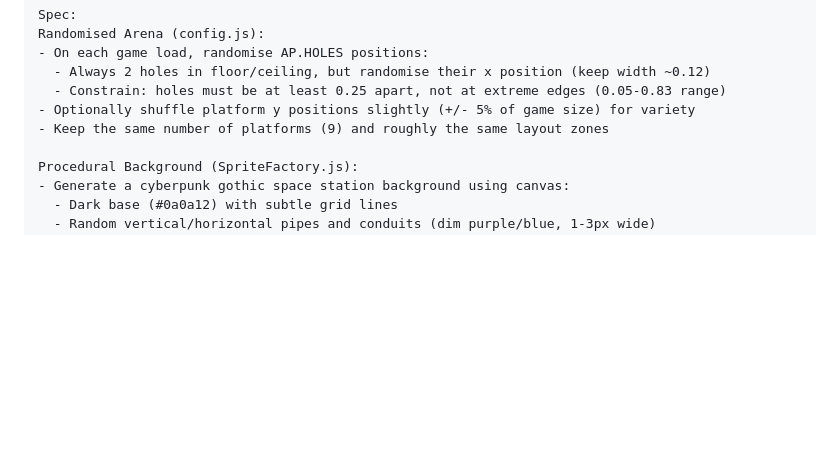
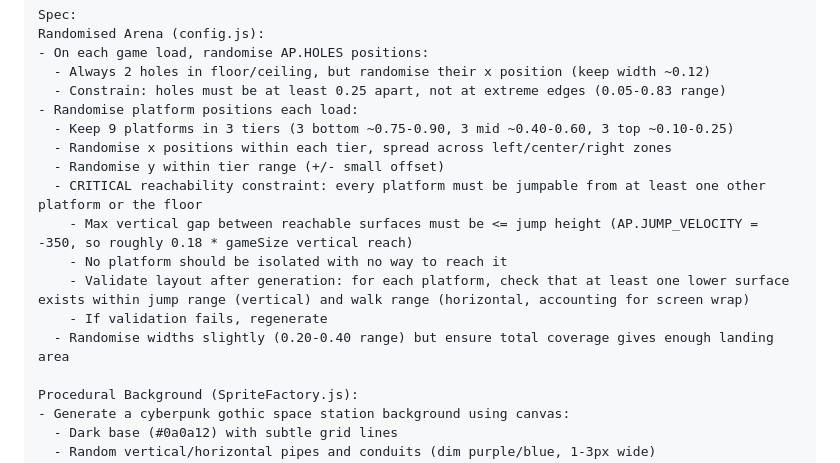
Before and after one commit to reaktor/botfathers, a Markdown page: PLAN.md, the part around the change. GitHub-like rendering; blank space fills up the shorter version.

Commit message:
docs: add full platform randomisation with reachability validation
Platforms now fully randomised per load (not just jittered).
3 tiers, randomised x/y/width, with jump-reachability validation
to ensure no isolated platforms. Regenerates if validation fails.

Co-Authored-By: Claude Opus 4.6 (1M context) <noreply@anthropic.com>

```diff
--- a/PLAN.md
+++ b/PLAN.md
@@ -609,8 +609,16 @@ Randomised Arena (config.js):
 - On each game load, randomise AP.HOLES positions:
   - Always 2 holes in floor/ceiling, but randomise their x position (keep width ~0.12)
   - Constrain: holes must be at least 0.25 apart, not at extreme edges (0.05-0.83 range)
-- Optionally shuffle platform y positions slightly (+/- 5% of game size) for variety
-- Keep the same number of platforms (9) and roughly the same layout zones
+- Randomise platform positions each load:
+  - Keep 9 platforms in 3 tiers (3 bottom ~0.75-0.90, 3 mid ~0.40-0.60, 3 top ~0.10-0.25)
+  - Randomise x positions within each tier, spread across left/center/right zones
+  - Randomise y within tier range (+/- small offset)
+  - CRITICAL reachability constraint: every platform must be jumpable from at least one other platform or the floor
+    - Max vertical gap between reachable surfaces must be <= jump height (AP.JUMP_VELOCITY = -350, so roughly 0.18 * gameSize vertical reach)
+    - No platform should be isolated with no way to reach it
+    - Validate layout after generation: for each platform, check that at least one lower surface exists within jump range (vertical) and walk range (horizontal, accounting for screen wrap)
+    - If validation fails, regenerate
+  - Randomise widths slightly (0.20-0.40 range) but ensure total coverage gives enough landing area
 
 Procedural Background (SpriteFactory.js):
 - Generate a cyberpunk gothic space station background using canvas:
```
